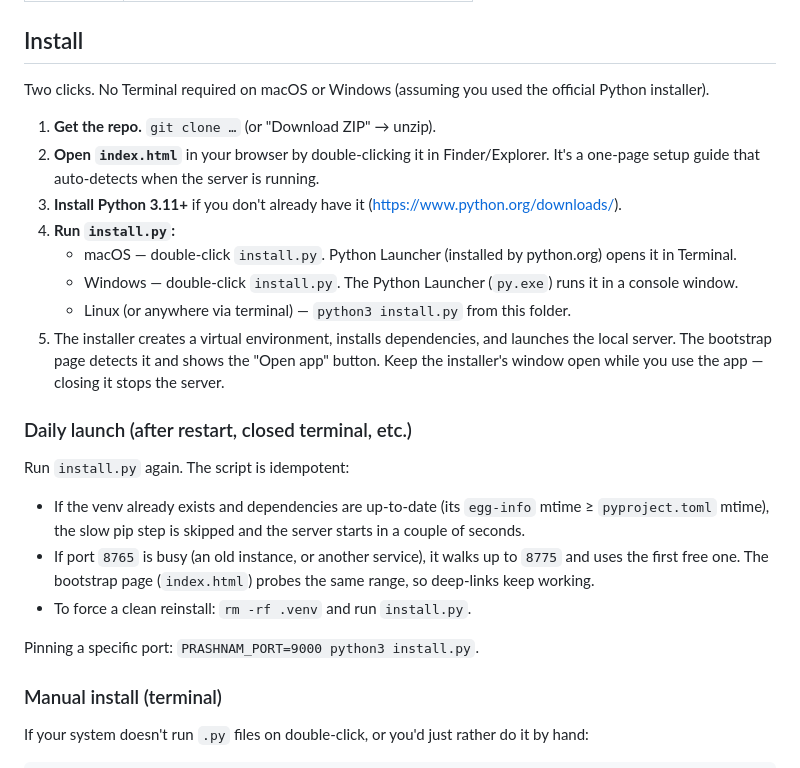
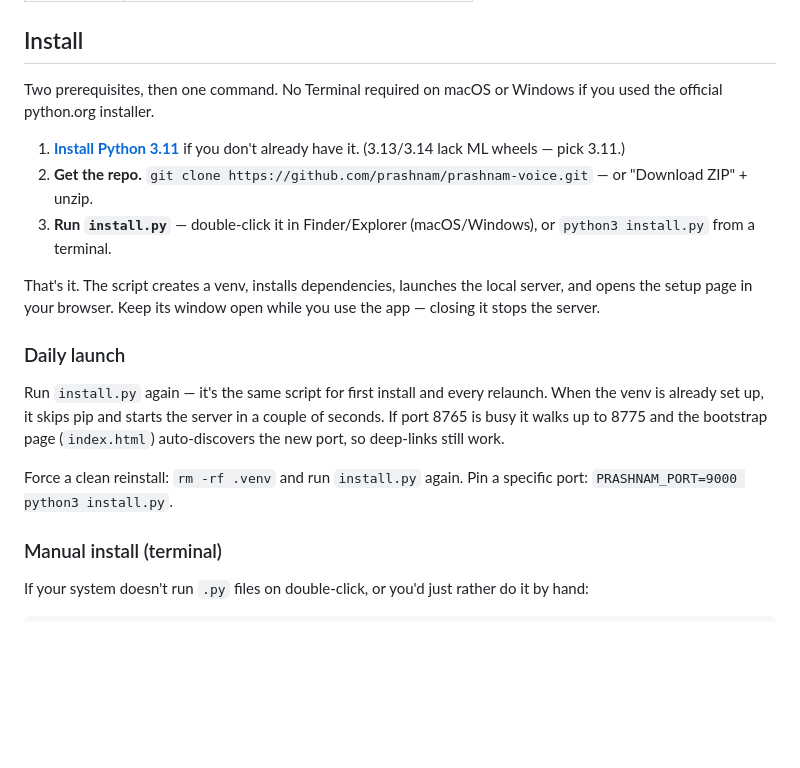
Before and after one commit to prashnam/prashnam-voice, a Markdown page: README.md, the part around the change. Drawn GitHub-style; blank space fills up the shorter version.

Commit message:
README: simplify install section to 3 steps
Five-step list collapsed to three: install Python, get the repo, run
install.py. The old step 2 (manually open index.html) was redundant —
install.py already opens it via webbrowser.open after a 2.5s delay. The
old order also asked users to open the bootstrap page before installing
Python, which was backwards.

Co-Authored-By: Claude Opus 4.7 (1M context) <noreply@anthropic.com>

```diff
--- a/README.md
+++ b/README.md
@@ -33,40 +33,27 @@ adapter (Sarvam) exposes 35 v3 voices that work cross-language.
 
 ## Install
 
-Two clicks. No Terminal required on macOS or Windows (assuming you used the
-official Python installer).
+Two prerequisites, then one command. No Terminal required on macOS or Windows
+if you used the official python.org installer.
 
-1. **Get the repo.** `git clone …` (or "Download ZIP" → unzip).
-2. **Open `index.html`** in your browser by double-clicking it in
-   Finder/Explorer. It's a one-page setup guide that auto-detects when the
-   server is running.
-3. **Install Python 3.11+** if you don't already have it
-   (https://www.python.org/downloads/).
-4. **Run `install.py`:**
-   - macOS — double-click `install.py`. Python Launcher (installed by
-     python.org) opens it in Terminal.
-   - Windows — double-click `install.py`. The Python Launcher (`py.exe`)
-     runs it in a console window.
-   - Linux (or anywhere via terminal) — `python3 install.py` from this
-     folder.
-5. The installer creates a virtual environment, installs dependencies, and
-   launches the local server. The bootstrap page detects it and shows the
-   "Open app" button. Keep the installer's window open while you use the
-   app — closing it stops the server.
+1. **[Install Python 3.11](https://www.python.org/downloads/release/python-3119/)** if you don't already have it. (3.13/3.14 lack ML wheels — pick 3.11.)
+2. **Get the repo.** `git clone https://github.com/prashnam/prashnam-voice.git` — or "Download ZIP" + unzip.
+3. **Run `install.py`** — double-click it in Finder/Explorer (macOS/Windows), or `python3 install.py` from a terminal.
 
-### Daily launch (after restart, closed terminal, etc.)
+That's it. The script creates a venv, installs dependencies, launches the
+local server, and opens the setup page in your browser. Keep its window
+open while you use the app — closing it stops the server.
 
-Run `install.py` again. The script is idempotent:
+### Daily launch
 
-- If the venv already exists and dependencies are up-to-date (its
-  `egg-info` mtime ≥ `pyproject.toml` mtime), the slow pip step is
-  skipped and the server starts in a couple of seconds.
-- If port `8765` is busy (an old instance, or another service), it
-  walks up to `8775` and uses the first free one. The bootstrap page
-  (`index.html`) probes the same range, so deep-links keep working.
-- To force a clean reinstall: `rm -rf .venv` and run `install.py`.
+Run `install.py` again — it's the same script for first install and every
+relaunch. When the venv is already set up, it skips pip and starts the
+server in a couple of seconds. If port 8765 is busy it walks up to 8775
+and the bootstrap page (`index.html`) auto-discovers the new port, so
+deep-links still work.
 
-Pinning a specific port: `PRASHNAM_PORT=9000 python3 install.py`.
+Force a clean reinstall: `rm -rf .venv` and run `install.py` again.
+Pin a specific port: `PRASHNAM_PORT=9000 python3 install.py`.
 
 ### Manual install (terminal)
 
```
